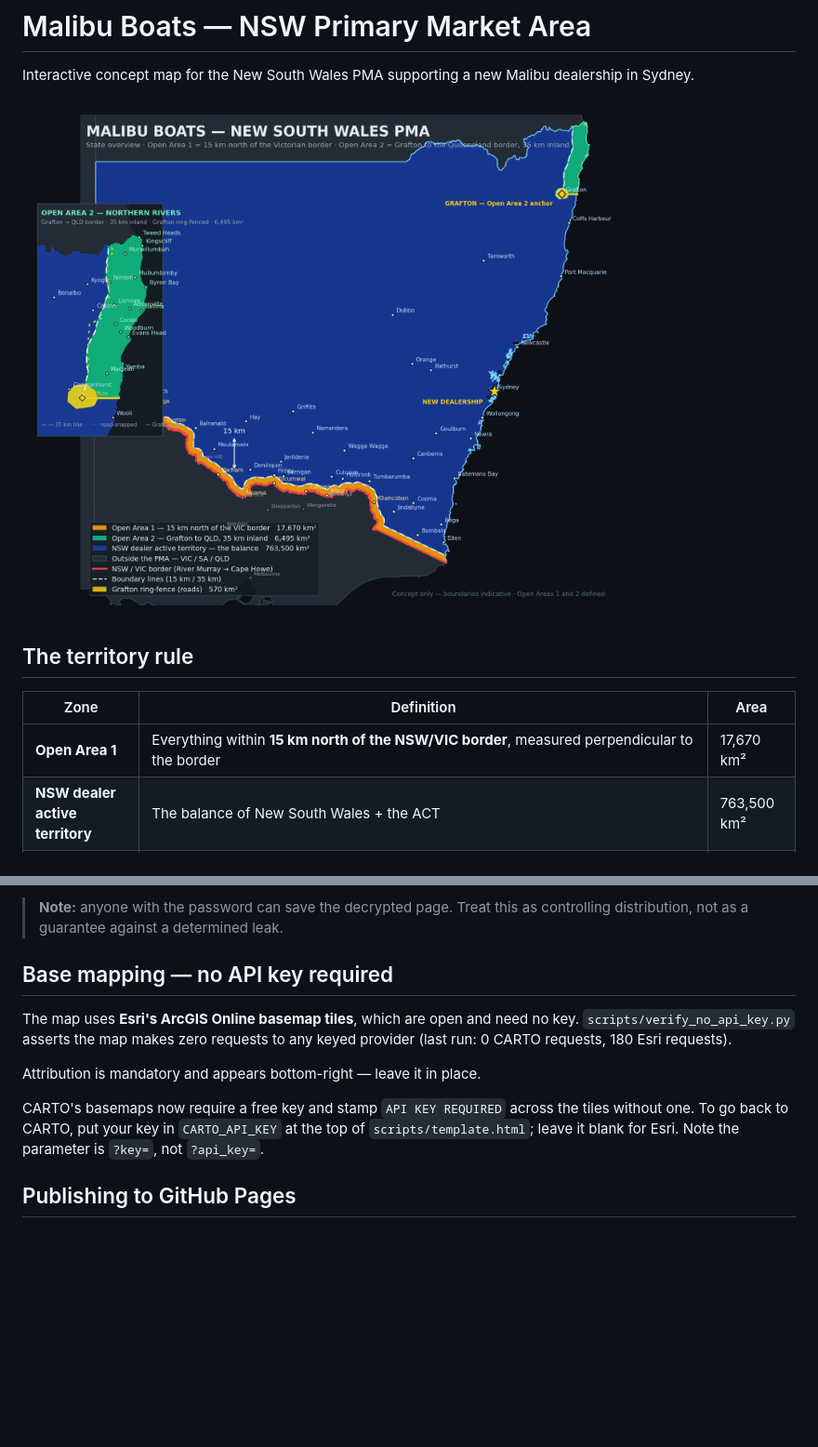
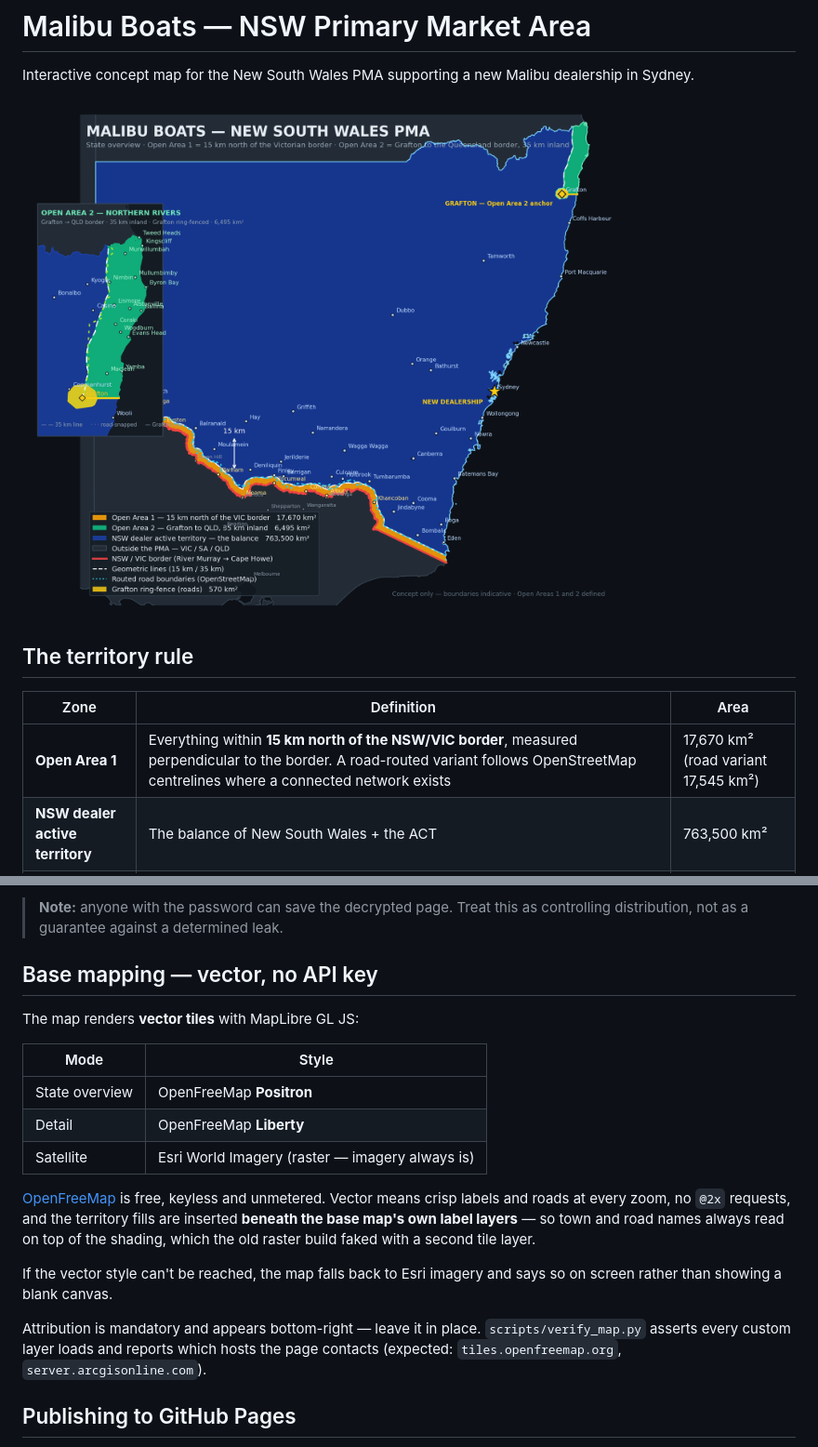
Before and after one commit to ThorryH/PMA_MalibuSydney, a Markdown page: README.md, 2 parts joined by grey strips. Shown at 93% size. Drawn GitHub-style; pictures changed too: assets/state-overview.png; blank space fills up the shorter version.

```diff
--- a/README.md
+++ b/README.md
@@ -9,7 +9,7 @@ dealership in Sydney.
 
 | Zone | Definition | Area |
 |---|---|---|
-| **Open Area 1** | Everything within **15 km north of the NSW/VIC border**, measured perpendicular to the border | 17,670 km² |
+| **Open Area 1** | Everything within **15 km north of the NSW/VIC border**, measured perpendicular to the border. A road-routed variant follows OpenStreetMap centrelines where a connected network exists | 17,670 km² (road variant 17,545 km²) |
 | **NSW dealer active territory** | The balance of New South Wales + the ACT | 763,500 km² |
 | **Open Area 2** | The coastal strip from **Grafton north to the Queensland border**, held at Grafton's distance from the coast — **35.0 km** — with a straight line due east from Grafton to the sea as its southern edge, plus a 570 km² road-drawn ring-fence pulling the whole of Grafton inside | 6,495 km² |
 
@@ -53,18 +53,28 @@ To change it, rebuild with `make lock PW=newpassword`.
 > **Note:** anyone with the password can save the decrypted page. Treat this as
 > controlling distribution, not as a guarantee against a determined leak.
 
-## Base mapping — no API key required
+## Base mapping — vector, no API key
 
-The map uses **Esri's ArcGIS Online basemap tiles**, which are open and need no
-key. `scripts/verify_no_api_key.py` asserts the map makes zero requests to any
-keyed provider (last run: 0 CARTO requests, 180 Esri requests).
+The map renders **vector tiles** with MapLibre GL JS:
+
+| Mode | Style |
+|---|---|
+| State overview | OpenFreeMap **Positron** |
+| Detail | OpenFreeMap **Liberty** |
+| Satellite | Esri World Imagery (raster — imagery always is) |
+
+[OpenFreeMap](https://openfreemap.org) is free, keyless and unmetered. Vector
+means crisp labels and roads at every zoom, no `@2x` requests, and the territory
+fills are inserted **beneath the base map's own label layers** — so town and road
+names always read on top of the shading, which the old raster build faked with a
+second tile layer.
+
+If the vector style can't be reached, the map falls back to Esri imagery and says
+so on screen rather than showing a blank canvas.
 
 Attribution is mandatory and appears bottom-right — leave it in place.
-
-CARTO's basemaps now require a free key and stamp `API KEY REQUIRED` across the
-tiles without one. To go back to CARTO, put your key in `CARTO_API_KEY` at the
-top of `scripts/template.html`; leave it blank for Esri. Note the parameter is
-`?key=`, not `?api_key=`.
+`scripts/verify_map.py` asserts every custom layer loads and reports which hosts
+the page contacts (expected: `tiles.openfreemap.org`, `server.arcgisonline.com`).
 
 ## Publishing to GitHub Pages
 
```
Also changed, not shown: docs/METHODOLOGY.md (+29 -5 lines), 9 other files.
